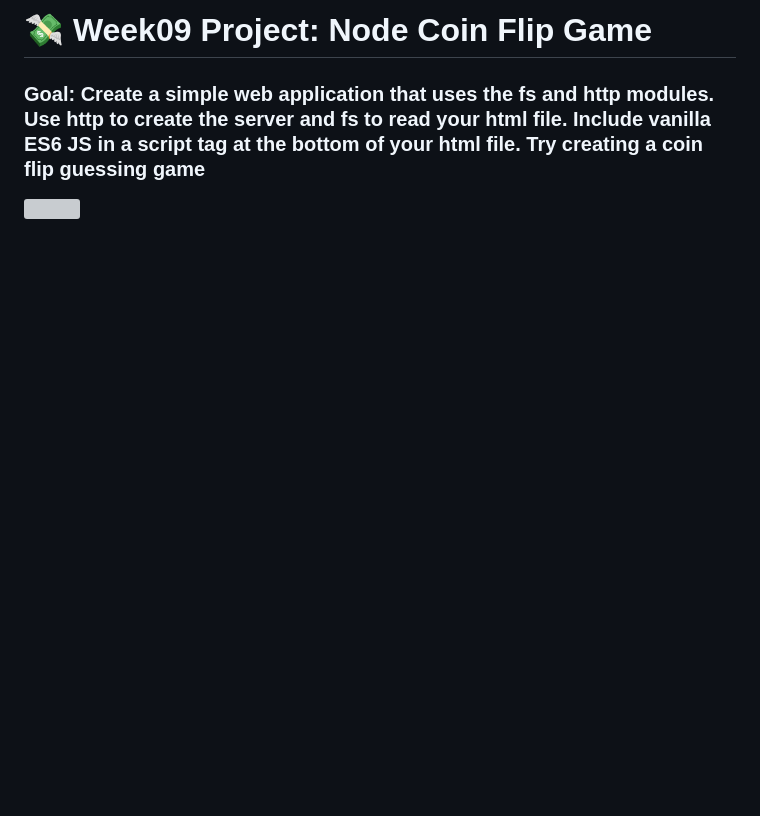
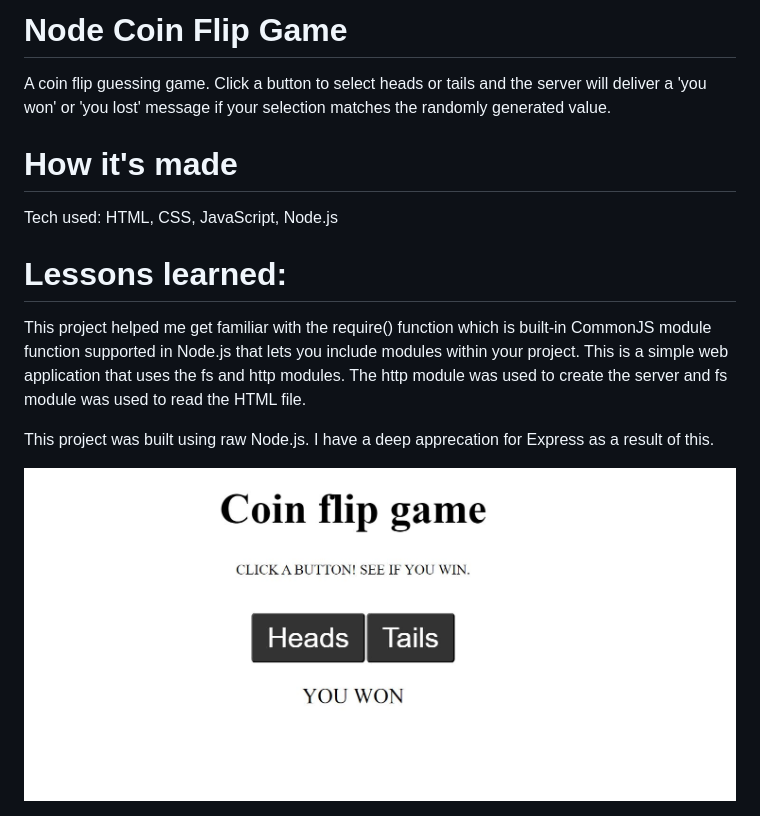
Before and after one commit to Resilient-Labs/node-coin-flip-bootcamp, a Markdown page: README.md, the part around the change. GitHub-like rendering; blank space fills up the shorter version; grey boxes are pictures that could not be loaded.

```diff
--- a/README.md
+++ b/README.md
@@ -1,5 +1,13 @@
-# 💸 Week09 Project: Node Coin Flip Game
+# Node Coin Flip Game
 
-### Goal: Create a simple web application that uses the fs and http modules. Use http to create the server and fs to read your html file. Include vanilla ES6 JS in a script tag at the bottom of your html file. Try creating a coin flip guessing game
+A coin flip guessing game. Click a button to select heads or tails and the server will deliver a 'you won' or 'you lost' message if your selection matches the randomly generated value.
 
-<img src="project-screen-shot.jpg">
+# How it's made
+Tech used: HTML, CSS, JavaScript, Node.js
+
+# Lessons learned:
+This project helped me get familiar with the require() function which is built-in CommonJS module function supported in Node.js that lets you include modules within your project. This is a simple web application that uses the fs and http modules. The http module was used to create the server and fs module was used to read the HTML file.
+
+This project was built using raw Node.js. I have a deep apprecation for Express as a result of this.
+
+<img src="node-coin-flip-project-screen-shot.JPG">
```
Also changed, not shown: node-coin-flip-project-screen-shot.JPG (renamed from project-screen-shot.JPG).
